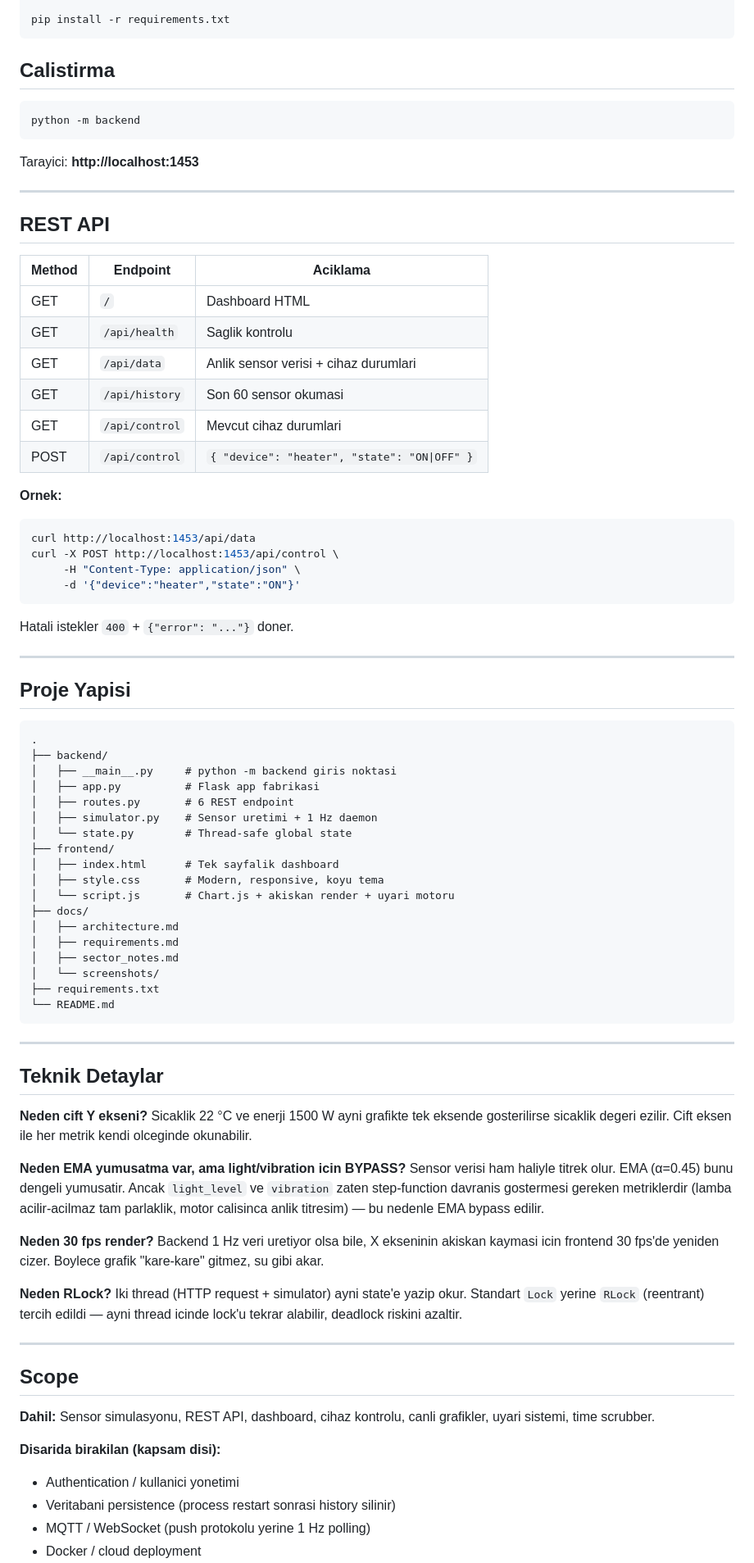
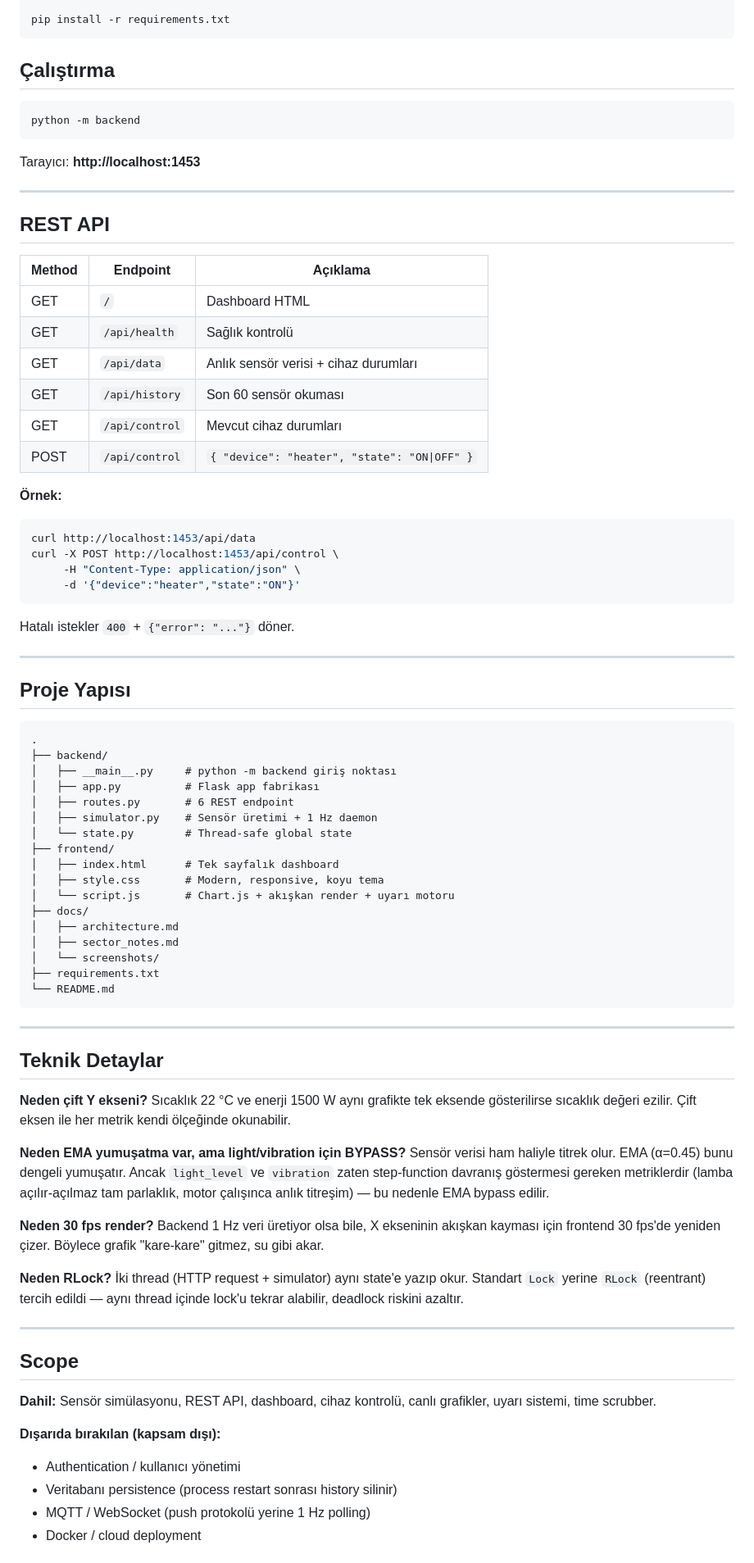
Before and after one commit to FahriKafalii/smart-room-dashboard, a Markdown page: README.md, the part around one of its changes. Shown at 82% size. GitHub-like rendering.

````diff
--- a/README.md
+++ b/README.md
@@ -129,28 +129,28 @@ source venv/bin/activate
 pip install -r requirements.txt
 ```
 
-## Calistirma
+## Çalıştırma
 
 ```bash
 python -m backend
 ```
 
-Tarayici: **http://localhost:1453**
+Tarayıcı: **http://localhost:1453**
 
 ---
 
 ## REST API
 
-| Method | Endpoint        | Aciklama                                          |
+| Method | Endpoint        | Açıklama                                          |
 |--------|-----------------|---------------------------------------------------|
 | GET    | `/`             | Dashboard HTML                                    |
-| GET    | `/api/health`   | Saglik kontrolu                                   |
-| GET    | `/api/data`     | Anlik sensor verisi + cihaz durumlari             |
-| GET    | `/api/history`  | Son 60 sensor okumasi                             |
-| GET    | `/api/control`  | Mevcut cihaz durumlari                            |
+| GET    | `/api/health`   | Sağlık kontrolü                                   |
+| GET    | `/api/data`     | Anlık sensör verisi + cihaz durumları             |
+| GET    | `/api/history`  | Son 60 sensör okuması                             |
+| GET    | `/api/control`  | Mevcut cihaz durumları                            |
 | POST   | `/api/control`  | `{ "device": "heater", "state": "ON\|OFF" }`     |
 
-**Ornek:**
+**Örnek:**
 
 ```bash
 curl http://localhost:1453/api/data
@@ -159,27 +159,26 @@ curl -X POST http://localhost:1453/api/control \
      -d '{"device":"heater","state":"ON"}'
 ```
 
-Hatali istekler `400` + `{"error": "..."}` doner.
+Hatalı istekler `400` + `{"error": "..."}` döner.
 
 ---
 
-## Proje Yapisi
+## Proje Yapısı
 
 ```
 .
 ├── backend/
-│   ├── __main__.py     # python -m backend giris noktasi
-│   ├── app.py          # Flask app fabrikasi
+│   ├── __main__.py     # python -m backend giriş noktası
+│   ├── app.py          # Flask app fabrikası
 │   ├── routes.py       # 6 REST endpoint
-│   ├── simulator.py    # Sensor uretimi + 1 Hz daemon
+│   ├── simulator.py    # Sensör üretimi + 1 Hz daemon
 │   └── state.py        # Thread-safe global state
 ├── frontend/
-│   ├── index.html      # Tek sayfalik dashboard
+│   ├── index.html      # Tek sayfalık dashboard
 │   ├── style.css       # Modern, responsive, koyu tema
-│   └── script.js       # Chart.js + akiskan render + uyari motoru
+│   └── script.js       # Chart.js + akışkan render + uyarı motoru
 ├── docs/
 │   ├── architecture.md
-│   ├── requirements.md
 │   ├── sector_notes.md
 │   └── screenshots/
 ├── requirements.txt
@@ -190,33 +189,33 @@ Hatali istekler `400` + `{"error": "..."}` doner.
 
 ## Teknik Detaylar
 
-**Neden cift Y ekseni?** Sicaklik 22 °C ve enerji 1500 W ayni grafikte
-tek eksende gosterilirse sicaklik degeri ezilir. Cift eksen ile her
-metrik kendi olceginde okunabilir.
+**Neden çift Y ekseni?** Sıcaklık 22 °C ve enerji 1500 W aynı grafikte tek
+eksende gösterilirse sıcaklık değeri ezilir. Çift eksen ile her metrik
+kendi ölçeğinde okunabilir.
 
-**Neden EMA yumusatma var, ama light/vibration icin BYPASS?** Sensor
-verisi ham haliyle titrek olur. EMA (α=0.45) bunu dengeli yumusatir.
-Ancak `light_level` ve `vibration` zaten step-function davranis
-gostermesi gereken metriklerdir (lamba acilir-acilmaz tam parlaklik,
-motor calisinca anlik titresim) — bu nedenle EMA bypass edilir.
+**Neden EMA yumuşatma var, ama light/vibration için BYPASS?** Sensör
+verisi ham haliyle titrek olur. EMA (α=0.45) bunu dengeli yumuşatır.
+Ancak `light_level` ve `vibration` zaten step-function davranış
+göstermesi gereken metriklerdir (lamba açılır-açılmaz tam parlaklık,
+motor çalışınca anlık titreşim) — bu nedenle EMA bypass edilir.
 
-**Neden 30 fps render?** Backend 1 Hz veri uretiyor olsa bile, X
-ekseninin akiskan kaymasi icin frontend 30 fps'de yeniden cizer.
-Boylece grafik "kare-kare" gitmez, su gibi akar.
+**Neden 30 fps render?** Backend 1 Hz veri üretiyor olsa bile, X
+ekseninin akışkan kayması için frontend 30 fps'de yeniden çizer.
+Böylece grafik "kare-kare" gitmez, su gibi akar.
 
-**Neden RLock?** Iki thread (HTTP request + simulator) ayni state'e
-yazip okur. Standart `Lock` yerine `RLock` (reentrant) tercih edildi —
-ayni thread icinde lock'u tekrar alabilir, deadlock riskini azaltir.
+**Neden RLock?** İki thread (HTTP request + simulator) aynı state'e yazıp
+okur. Standart `Lock` yerine `RLock` (reentrant) tercih edildi — aynı
+thread içinde lock'u tekrar alabilir, deadlock riskini azaltır.
 
 ---
 
 ## Scope
 
-**Dahil:** Sensor simulasyonu, REST API, dashboard, cihaz kontrolu,
-canli grafikler, uyari sistemi, time scrubber.
+**Dahil:** Sensör simülasyonu, REST API, dashboard, cihaz kontrolü, canlı
+grafikler, uyarı sistemi, time scrubber.
 
-**Disarida birakilan (kapsam disi):**
-- Authentication / kullanici yonetimi
-- Veritabani persistence (process restart sonrasi history silinir)
-- MQTT / WebSocket (push protokolu yerine 1 Hz polling)
+**Dışarıda bırakılan (kapsam dışı):**
+- Authentication / kullanıcı yönetimi
+- Veritabanı persistence (process restart sonrası history silinir)
+- MQTT / WebSocket (push protokolü yerine 1 Hz polling)
 - Docker / cloud deployment
````
Also changed, not shown: other parts of README.md (+58 -58 lines).
